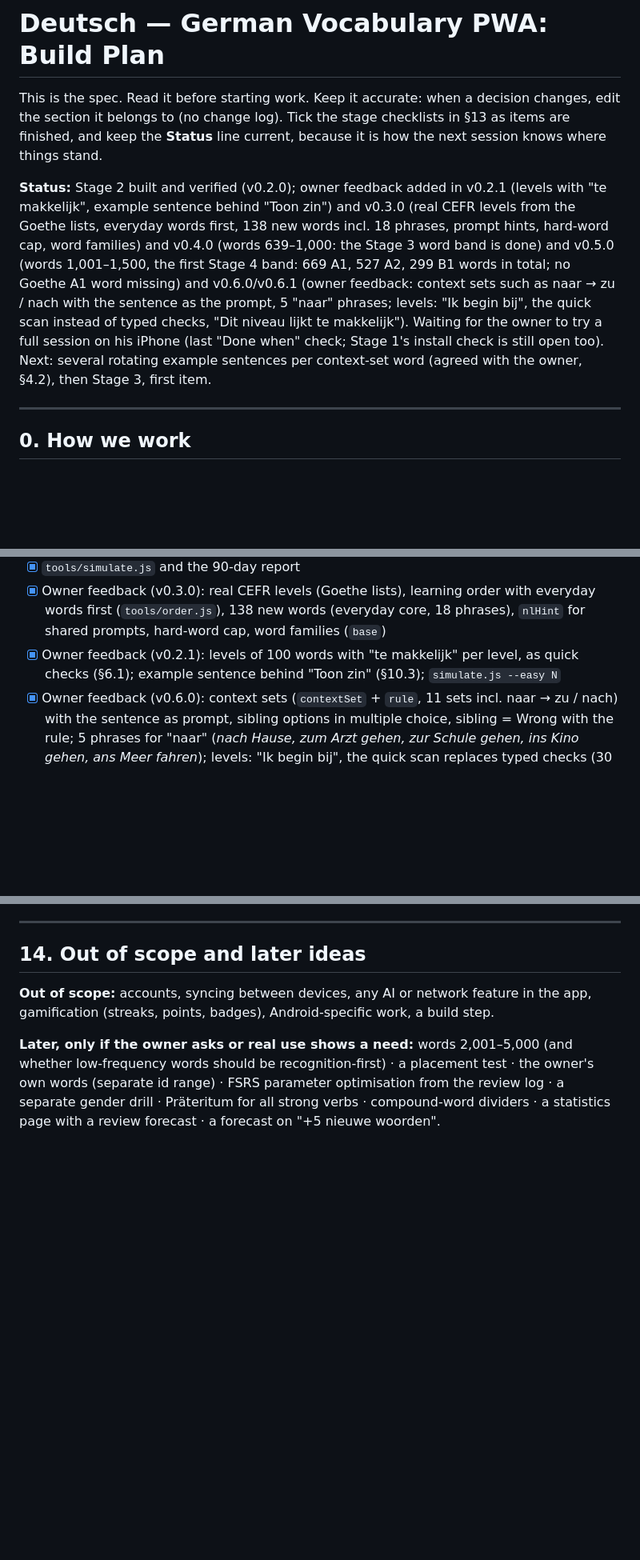
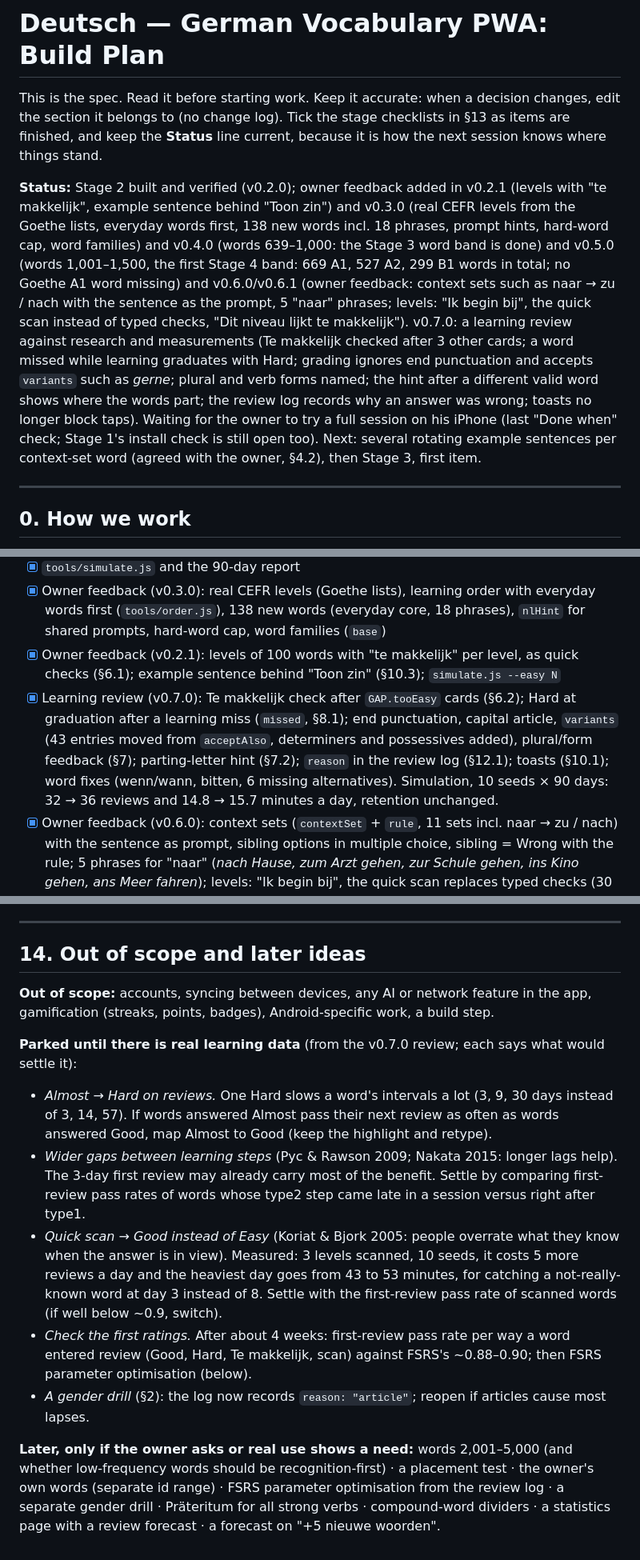
Before and after one commit to gnobbel/deutsch, a Markdown page: PLAN.md, 3 parts joined by grey strips. Shown at 80% size. Rendered like a GitHub page; blank space fills up the shorter version.

Commit message:
PLAN: status and stage checklist for the v0.7.0 learning review; parked ideas that need real learning data
Co-Authored-By: Claude Opus 5.5 <noreply@anthropic.com>
Claude-Session: https://claude.ai/code/session_01YYFnCShcctjmNurEPRCAet

```diff
--- a/PLAN.md
+++ b/PLAN.md
@@ -2,7 +2,7 @@
 
 This is the spec. Read it before starting work. Keep it accurate: when a decision changes, edit the section it belongs to (no change log). Tick the stage checklists in §13 as items are finished, and keep the **Status** line current, because it is how the next session knows where things stand.
 
-**Status:** Stage 2 built and verified (v0.2.0); owner feedback added in v0.2.1 (levels with "te makkelijk", example sentence behind "Toon zin") and v0.3.0 (real CEFR levels from the Goethe lists, everyday words first, 138 new words incl. 18 phrases, prompt hints, hard-word cap, word families) and v0.4.0 (words 639–1,000: the Stage 3 word band is done) and v0.5.0 (words 1,001–1,500, the first Stage 4 band: 669 A1, 527 A2, 299 B1 words in total; no Goethe A1 word missing) and v0.6.0/v0.6.1 (owner feedback: context sets such as naar → zu / nach with the sentence as the prompt, 5 "naar" phrases; levels: "Ik begin bij", the quick scan instead of typed checks, "Dit niveau lijkt te makkelijk"). Waiting for the owner to try a full session on his iPhone (last "Done when" check; Stage 1's install check is still open too). Next: several rotating example sentences per context-set word (agreed with the owner, §4.2), then Stage 3, first item.
+**Status:** Stage 2 built and verified (v0.2.0); owner feedback added in v0.2.1 (levels with "te makkelijk", example sentence behind "Toon zin") and v0.3.0 (real CEFR levels from the Goethe lists, everyday words first, 138 new words incl. 18 phrases, prompt hints, hard-word cap, word families) and v0.4.0 (words 639–1,000: the Stage 3 word band is done) and v0.5.0 (words 1,001–1,500, the first Stage 4 band: 669 A1, 527 A2, 299 B1 words in total; no Goethe A1 word missing) and v0.6.0/v0.6.1 (owner feedback: context sets such as naar → zu / nach with the sentence as the prompt, 5 "naar" phrases; levels: "Ik begin bij", the quick scan instead of typed checks, "Dit niveau lijkt te makkelijk"). v0.7.0: a learning review against research and measurements (Te makkelijk checked after 3 other cards; a word missed while learning graduates with Hard; grading ignores end punctuation and accepts `variants` such as *gerne*; plural and verb forms named; the hint after a different valid word shows where the words part; the review log records why an answer was wrong; toasts no longer block taps). Waiting for the owner to try a full session on his iPhone (last "Done when" check; Stage 1's install check is still open too). Next: several rotating example sentences per context-set word (agreed with the owner, §4.2), then Stage 3, first item.
 
 ---
 
@@ -408,6 +408,7 @@ One stage per session. Start each stage by planning it against this section, the
 - [x] `tools/simulate.js` and the 90-day report
 - [x] Owner feedback (v0.3.0): real CEFR levels (Goethe lists), learning order with everyday words first (`tools/order.js`), 138 new words (everyday core, 18 phrases), `nlHint` for shared prompts, hard-word cap, word families (`base`)
 - [x] Owner feedback (v0.2.1): levels of 100 words with "te makkelijk" per level, as quick checks (§6.1); example sentence behind "Toon zin" (§10.3); `simulate.js --easy N`
+- [x] Learning review (v0.7.0): Te makkelijk check after `GAP.tooEasy` cards (§6.2); Hard at graduation after a learning miss (`missed`, §8.1); end punctuation, capital article, `variants` (43 entries moved from `acceptAlso`, determiners and possessives added), plural/form feedback (§7); parting-letter hint (§7.2); `reason` in the review log (§12.1); toasts (§10.1); word fixes (wenn/wann, bitten, 6 missing alternatives). Simulation, 10 seeds × 90 days: 32 → 36 reviews and 14.8 → 15.7 minutes a day, retention unchanged.
 - [x] Owner feedback (v0.6.0): context sets (`contextSet` + `rule`, 11 sets incl. naar → zu / nach) with the sentence as prompt, sibling options in multiple choice, sibling = Wrong with the rule; 5 phrases for "naar" (*nach Hause, zum Arzt gehen, zur Schule gehen, ins Kino gehen, ans Meer fahren*); levels: "Ik begin bij", the quick scan replaces typed checks (30 a day), "Dit niveau lijkt te makkelijk" after 5 known words; `simulate.js --easy N` models the scan
 
 *Done when:* `npm run check` passes · an e2e test introduces a new word, completes its learning steps and sees it graduate · the backup → reset → restore test is rerun with real FSRS cards and review-log entries, and confirms dates come back as dates and the same cards are due before and after · the simulation report has been shared with the owner and looks sensible · the owner has tried a full session on his phone.
@@ -441,4 +442,11 @@ One stage per session. Start each stage by planning it against this section, the
 
 **Out of scope:** accounts, syncing between devices, any AI or network feature in the app, gamification (streaks, points, badges), Android-specific work, a build step.
 
+**Parked until there is real learning data** (from the v0.7.0 review; each says what would settle it):
+- *Almost → Hard on reviews.* One Hard slows a word's intervals a lot (3, 9, 30 days instead of 3, 14, 57). If words answered Almost pass their next review as often as words answered Good, map Almost to Good (keep the highlight and retype).
+- *Wider gaps between learning steps* (Pyc & Rawson 2009; Nakata 2015: longer lags help). The 3-day first review may already carry most of the benefit. Settle by comparing first-review pass rates of words whose type2 step came late in a session versus right after type1.
+- *Quick scan → Good instead of Easy* (Koriat & Bjork 2005: people overrate what they know when the answer is in view). Measured: 3 levels scanned, 10 seeds, it costs 5 more reviews a day and the heaviest day goes from 43 to 53 minutes, for catching a not-really-known word at day 3 instead of 8. Settle with the first-review pass rate of scanned words (if well below ~0.9, switch).
+- *Check the first ratings.* After about 4 weeks: first-review pass rate per way a word entered review (Good, Hard, Te makkelijk, scan) against FSRS's ~0.88–0.90; then FSRS parameter optimisation (below).
+- *A gender drill* (§2): the log now records `reason: "article"`; reopen if articles cause most lapses.
+
 **Later, only if the owner asks or real use shows a need:** words 2,001–5,000 (and whether low-frequency words should be recognition-first) · a placement test · the owner's own words (separate id range) · FSRS parameter optimisation from the review log · a separate gender drill · Präteritum for all strong verbs · compound-word dividers · a statistics page with a review forecast · a forecast on "+5 nieuwe woorden".
```
